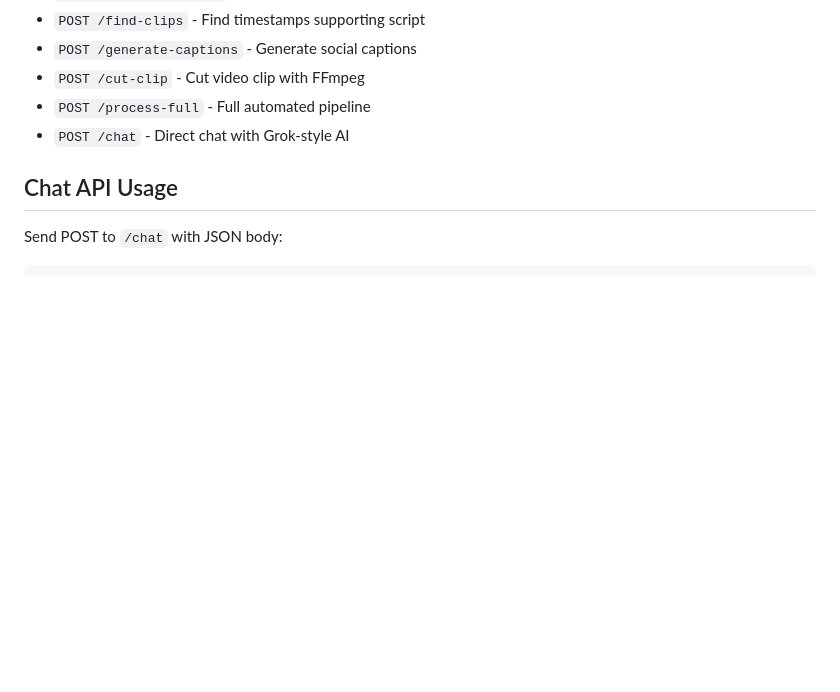
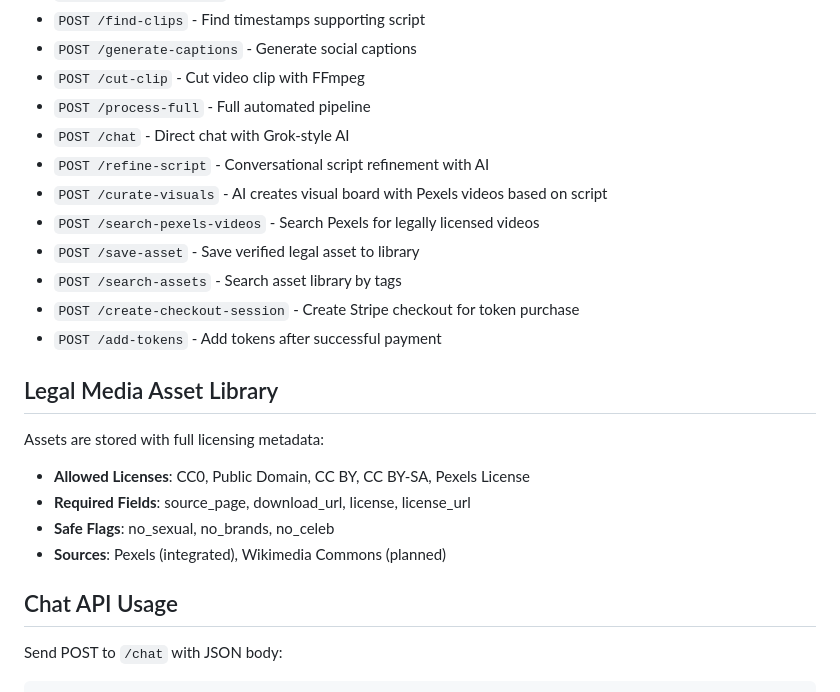
Before and after one commit to MAGS809/FRAMD, a Markdown page: replit.md, the part around the change. GitHub-like rendering; blank space fills up the shorter version.

Commit message:
Add new features for AI-driven video curation and asset management
Add new API endpoints for script refinement, visual curation, Pexels video search, asset saving, asset searching, and Stripe checkout integration. Also, update the legal media asset library documentation.

Replit-Commit-Author: Agent
Replit-Commit-Session-Id: 179b51e1-1da8-4169-8be1-71442a42dda8
Replit-Commit-Checkpoint-Type: full_checkpoint
Replit-Commit-Event-Id: 6b0e8615-deaa-4d23-ada0-c517e6de400e
Replit-Commit-Screenshot-Url: https://storage.googleapis.com/screenshot-production-us-central1/e030c587-7324-439a-bccf-4e43779c2edb/179b51e1-1da8-4169-8be1-71442a42dda8/T2zBu2X
Replit-Helium-Checkpoint-Created: true

```diff
--- a/replit.md
+++ b/replit.md
@@ -81,6 +81,20 @@ The AI must ALWAYS:
 - `POST /cut-clip` - Cut video clip with FFmpeg
 - `POST /process-full` - Full automated pipeline
 - `POST /chat` - Direct chat with Grok-style AI
+- `POST /refine-script` - Conversational script refinement with AI
+- `POST /curate-visuals` - AI creates visual board with Pexels videos based on script
+- `POST /search-pexels-videos` - Search Pexels for legally licensed videos
+- `POST /save-asset` - Save verified legal asset to library
+- `POST /search-assets` - Search asset library by tags
+- `POST /create-checkout-session` - Create Stripe checkout for token purchase
+- `POST /add-tokens` - Add tokens after successful payment
+
+## Legal Media Asset Library
+Assets are stored with full licensing metadata:
+- **Allowed Licenses**: CC0, Public Domain, CC BY, CC BY-SA, Pexels License
+- **Required Fields**: source_page, download_url, license, license_url
+- **Safe Flags**: no_sexual, no_brands, no_celeb
+- **Sources**: Pexels (integrated), Wikimedia Commons (planned)
 
 ## Chat API Usage
 Send POST to `/chat` with JSON body:
```
